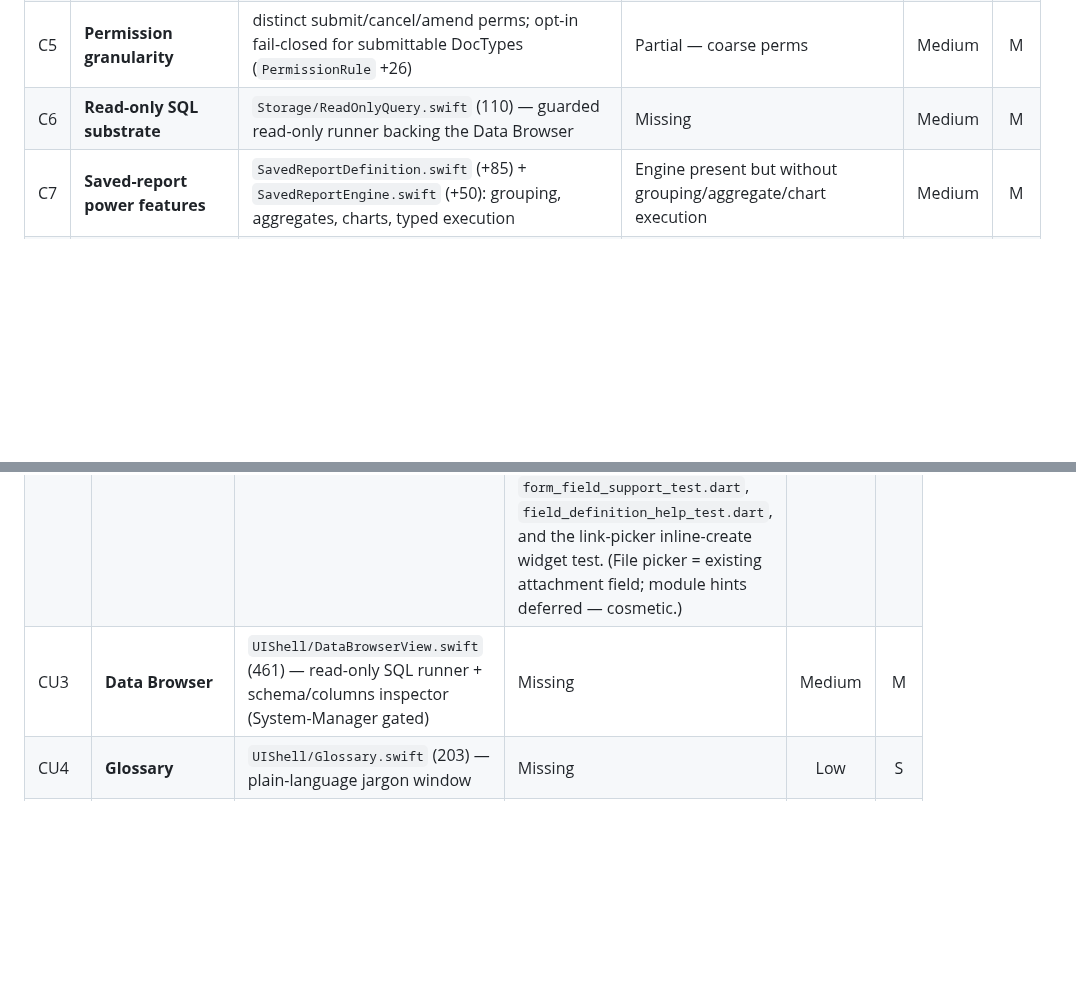
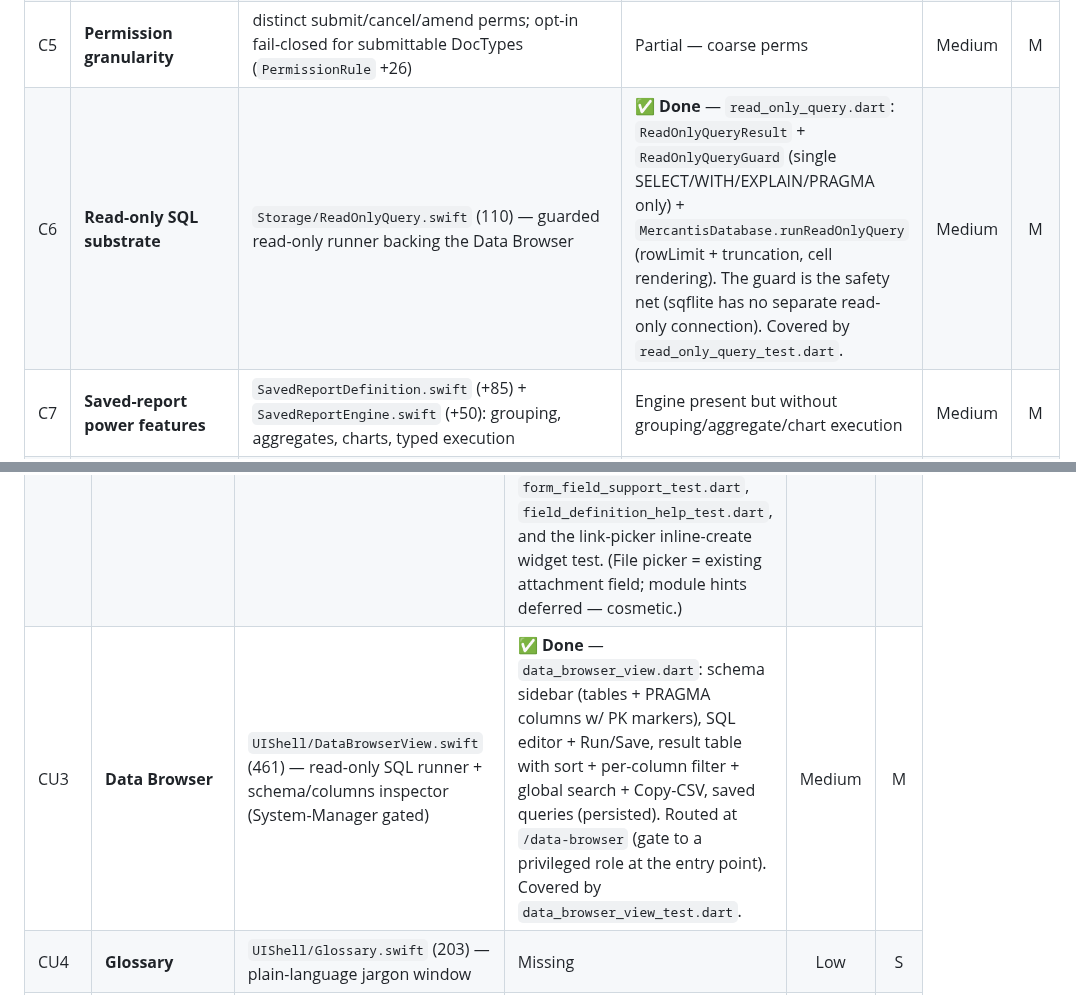
Before and after one commit to KevinBusuttil/mercantis.hub.flutter, a Markdown page: MACOS_PARITY_GAP_ANALYSIS.md, 2 parts joined by grey strips. GitHub-like rendering; blank space fills up the shorter version.

Commit message:
Docs: mark Data Browser (CU3) + read-only SQL substrate (C6) done
Landed in mercantis.core.flutter; update the shared gap analysis.

Co-Authored-By: Claude Opus 4.8 <noreply@anthropic.com>
Claude-Session: https://claude.ai/code/session_01L99DPDXzBuRfNyU2XLUa8T

```diff
--- a/MACOS_PARITY_GAP_ANALYSIS.md
+++ b/MACOS_PARITY_GAP_ANALYSIS.md
@@ -76,7 +76,7 @@ Effort (T-shirt, one engineer): **S** ≤2d · **M** 3–5d · **L** 1–2wk ·
 | C3 | **Validation hardening** | `ValidationPipeline.swift` (+267): recursive child-row validation, child immutability after submit, `DocumentVersion.swift` (55) optimistic versioning | Partial — top-level validation only; child rows under-validated | High | M |
 | C4 | **Field help metadata** | `FieldDefinition.swift` (+46): `helpText`, `placeholder` (ordering: helpText before defaultValue/options) | ✅ **Done** — `helpText`/`placeholder` added to `FieldDefinition` (+ JSON round-trip, copyWith) and threaded through `ResolvedFieldDefinition`. Covered by `field_definition_help_test.dart`. | High | S |
 | C5 | **Permission granularity** | distinct submit/cancel/amend perms; opt-in fail-closed for submittable DocTypes (`PermissionRule` +26) | Partial — coarse perms | Medium | M |
-| C6 | **Read-only SQL substrate** | `Storage/ReadOnlyQuery.swift` (110) — guarded read-only runner backing the Data Browser | Missing | Medium | M |
+| C6 | **Read-only SQL substrate** | `Storage/ReadOnlyQuery.swift` (110) — guarded read-only runner backing the Data Browser | ✅ **Done** — `read_only_query.dart`: `ReadOnlyQueryResult` + `ReadOnlyQueryGuard` (single SELECT/WITH/EXPLAIN/PRAGMA only) + `MercantisDatabase.runReadOnlyQuery` (rowLimit + truncation, cell rendering). The guard is the safety net (sqflite has no separate read-only connection). Covered by `read_only_query_test.dart`. | Medium | M |
 | C7 | **Saved-report power features** | `SavedReportDefinition.swift` (+85) + `SavedReportEngine.swift` (+50): grouping, aggregates, charts, typed execution | Engine present but without grouping/aggregate/chart execution | Medium | M |
 | C8 | **Numeric null fix + line-item fetch** | empty numeric stores `null` not `""`; declarative `fetchFrom` + live formula recompute on line items | Verify/port — decimal type errors otherwise | Medium | S |
 
@@ -86,7 +86,7 @@ Effort (T-shirt, one engineer): **S** ≤2d · **M** 3–5d · **L** 1–2wk ·
 |---|-----|-------|----------------|:---:|:---:|
 | CU1 | **Tree view + view-mode switcher** ⭐ | `UIShell/RecordViewMode.swift` (list/browse/tree/detail) + `RecordTreeView.swift` (135) + `RecordCollectionHostView.swift` (661) | 🟡 **Tree view + List/Tree toggle landed** — `record_tree_view.dart` (pure `RecordTree` builder + outline widget) + `record_view_mode.dart`, gated on `isTree`, persisted per-DocType, wired into `GenericListView` (and `RecordCollectionView`). Covered by `record_tree_view_test.dart`. _Remaining:_ `browse`/`detail` split panes. | High | L |
 | CU2 | **Form-UX layer** | `GenericFormView.swift` (+518), `FormPrerequisites.swift` (91), `LinkPickerField.swift` (+204): field help/placeholder, inline validation, prerequisite nudge, **inline create from picker**, currency-symbol affordance, file picker, module hints | ✅ **Done:** C4 metadata, field help footnotes + placeholders, inline validation (required/numeric, touched-aware + on-save), prerequisite "set up your basics first" banner, **currency-symbol prefix** (`currency`→`Currency.symbol` resolver), and **inline-create-from-link-picker** (creates + selects the new master without leaving the form; nested links recurse). `form_field_support.dart` + `LinkPickerField`. Covered by `form_field_support_test.dart`, `field_definition_help_test.dart`, and the link-picker inline-create widget test. (File picker = existing attachment field; module hints deferred — cosmetic.) | High | L |
-| CU3 | **Data Browser** | `UIShell/DataBrowserView.swift` (461) — read-only SQL runner + schema/columns inspector (System-Manager gated) | Missing | Medium | M |
+| CU3 | **Data Browser** | `UIShell/DataBrowserView.swift` (461) — read-only SQL runner + schema/columns inspector (System-Manager gated) | ✅ **Done** — `data_browser_view.dart`: schema sidebar (tables + PRAGMA columns w/ PK markers), SQL editor + Run/Save, result table with sort + per-column filter + global search + Copy-CSV, saved queries (persisted). Routed at `/data-browser` (gate to a privileged role at the entry point). Covered by `data_browser_view_test.dart`. | Medium | M |
 | CU4 | **Glossary** | `UIShell/Glossary.swift` (203) — plain-language jargon window | Missing | Low | S |
 | CU5 | **Visual report viewer/runner** | `GenericReportView.swift` (183) + saved-report runner + chart rendering in `DashboardResultGrid` | Partial — `report_result_view.dart` renders flat tables; no grouping/aggregate/chart UI, no saved-report runner | Medium | M |
 | CU6 | **Rich-text field** | `RichTextField.swift` (WYSIWYG) | Missing — `richText` falls back to plain text | Medium | M |
```
